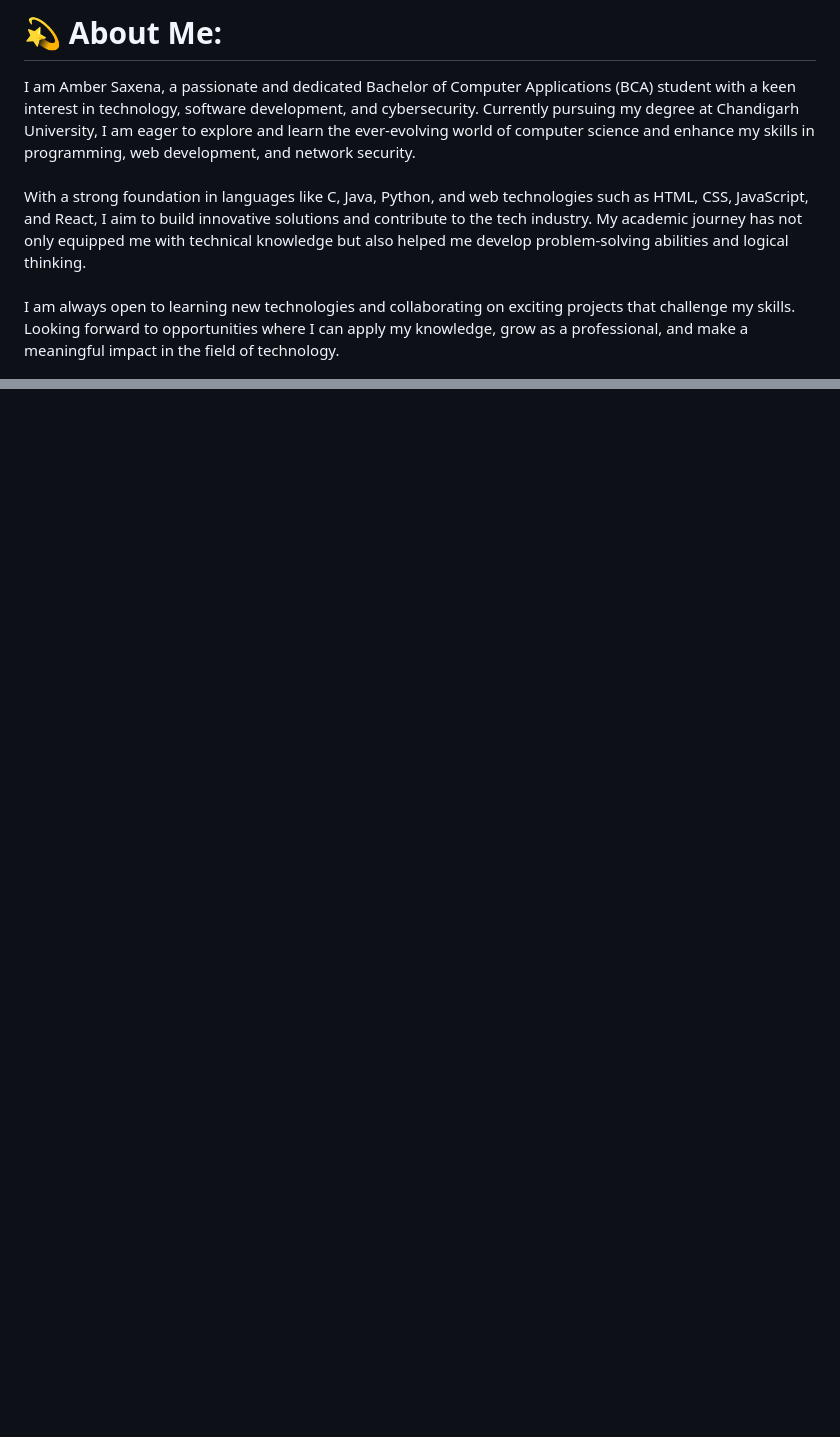
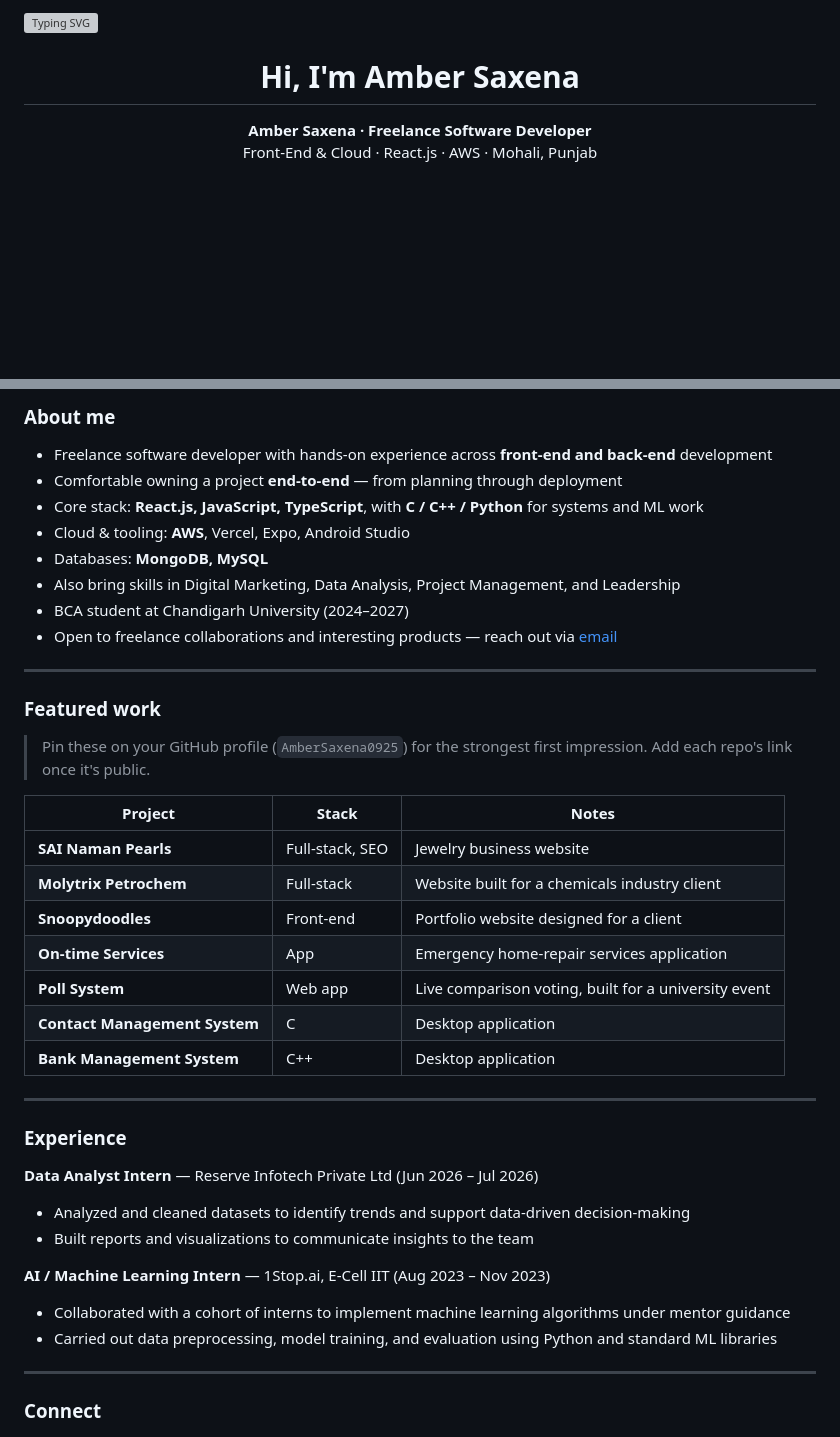
Before and after one commit to AmberSaxena0925/AmberSaxena0925, a Markdown page: README.md, 2 parts joined by grey strips. GitHub-like rendering; blank space fills up the shorter version; grey boxes are pictures that could not be loaded.

```diff
--- a/README.md
+++ b/README.md
@@ -1,4 +1,8 @@
-# 💫 About Me:
-I am Amber Saxena, a passionate and dedicated Bachelor of Computer Applications (BCA) student with a keen interest in technology, software development, and cybersecurity. Currently pursuing my degree at Chandigarh University, I am eager to explore and learn the ever-evolving world of computer science and enhance my skills in programming, web development, and network security.  <br><br>With a strong foundation in languages like C, Java, Python, and web technologies such as HTML, CSS, JavaScript, and React, I aim to build innovative solutions and contribute to the tech industry. My academic journey has not only equipped me with technical knowledge but also helped me develop problem-solving abilities and logical thinking.  <br><br>I am always open to learning new technologies and collaborating on exciting projects that challenge my skills. Looking forward to opportunities where I can apply my knowledge, grow as a professional, and make a meaningful impact in the field of technology.
+![Typing SVG](https://readme-typing-svg.herokuapp.com?font=Architects+Daughter&color=1F2937&size=28&center=true&vCenter=true&width=600&height=50&lines=Hey!+I'm+Amber;Freelance+Software+Developer;Front-End+%26+Cloud;Always+learning)
 
+<h1 align="center">Hi, I'm Amber Saxena</h1>
+<p align="center">
+  <strong>Amber Saxena · Freelance Software Developer</strong><br/>
+  Front-End & Cloud · React.js · AWS · Mohali, Punjab
+</p>
 
@@ -24,2 +17,44 @@ I am Amber Saxena, a passionate and dedicated Bachelor of Computer Applications
 
-<!-- Proudly created with GPRM ( https://gprm.itsvg.in ) -->
+### About me
+
+- Freelance software developer with hands-on experience across **front-end and back-end** development
+- Comfortable owning a project **end-to-end** — from planning through deployment
+- Core stack: **React.js, JavaScript, TypeScript**, with **C / C++ / Python** for systems and ML work
+- Cloud & tooling: **AWS**, Vercel, Expo, Android Studio
+- Databases: **MongoDB, MySQL**
+- Also bring skills in Digital Marketing, Data Analysis, Project Management, and Leadership
+- BCA student at Chandigarh University (2024–2027)
+- Open to freelance collaborations and interesting products — reach out via [email](mailto:ambersaxena0925@gmail.com)
+
+---
+
+### Featured work
+
+> Pin these on your GitHub profile (`AmberSaxena0925`) for the strongest first impression. Add each repo's link once it's public.
+
+| Project | Stack | Notes |
+| --- | --- | --- |
+| **SAI Naman Pearls** | Full-stack, SEO | Jewelry business website |
+| **Molytrix Petrochem** | Full-stack | Website built for a chemicals industry client |
+| **Snoopydoodles** | Front-end | Portfolio website designed for a client |
+| **On-time Services** | App | Emergency home-repair services application |
+| **Poll System** | Web app | Live comparison voting, built for a university event |
+| **Contact Management System** | C | Desktop application |
+| **Bank Management System** | C++ | Desktop application |
+
+---
+
+### Experience
+
+**Data Analyst Intern** — Reserve Infotech Private Ltd (Jun 2026 – Jul 2026)
+- Analyzed and cleaned datasets to identify trends and support data-driven decision-making
+- Built reports and visualizations to communicate insights to the team
+
+**AI / Machine Learning Intern** — 1Stop.ai, E-Cell IIT (Aug 2023 – Nov 2023)
+- Collaborated with a cohort of interns to implement machine learning algorithms under mentor guidance
+- Carried out data preprocessing, model training, and evaluation using Python and standard ML libraries
+
+---
+
+### Connect
+
```
Also changed, not shown: other parts of README.md (+66 -17 lines).
